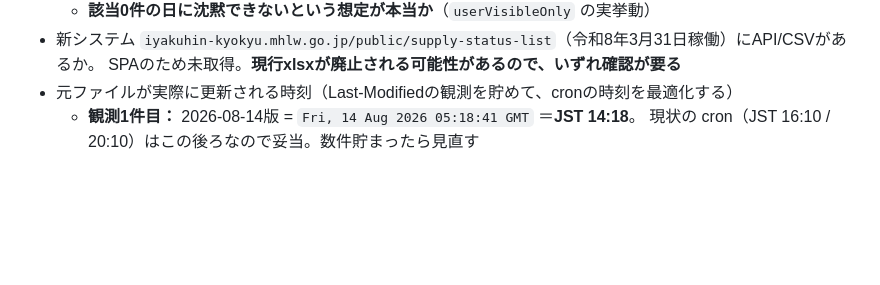
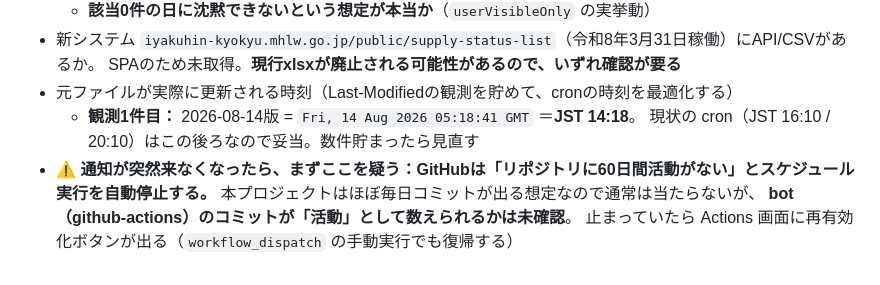
Before and after one commit to MoriMoriFlower/supply-control, a Markdown page: CLAUDE.md, the part around the change. Drawn GitHub-style; blank space fills up the shorter version.

Commit message:
スケジュール自動停止の注意を追記
Co-Authored-By: Claude Opus 5 (1M context) <noreply@anthropic.com>

```diff
--- a/CLAUDE.md
+++ b/CLAUDE.md
@@ -91,3 +91,7 @@
 - 元ファイルが実際に更新される時刻（Last-Modifiedの観測を貯めて、cronの時刻を最適化する）
   - **観測1件目：** 2026-08-14版 = `Fri, 14 Aug 2026 05:18:41 GMT` ＝**JST 14:18**。
     現状の cron（JST 16:10 / 20:10）はこの後ろなので妥当。数件貯まったら見直す
+- **⚠ 通知が突然来なくなったら、まずここを疑う：GitHubは「リポジトリに60日間活動がない」とスケジュール実行を自動停止する。**
+  本プロジェクトはほぼ毎日コミットが出る想定なので通常は当たらないが、
+  **bot（github-actions）のコミットが「活動」として数えられるかは未確認**。
+  止まっていたら Actions 画面に再有効化ボタンが出る（`workflow_dispatch` の手動実行でも復帰する）
```
